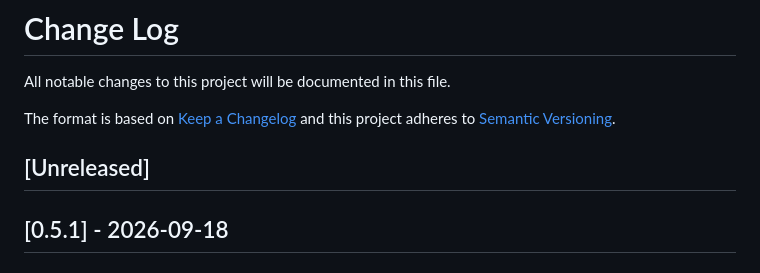
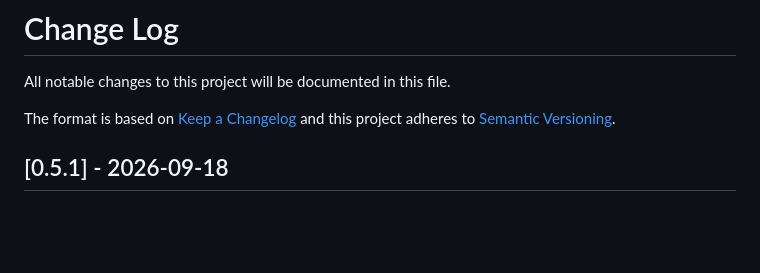
Before and after one commit to shellui/website, a Markdown page: CHANGELOG.md, the part around the change. Drawn GitHub-style; blank space fills up the shorter version.

```diff
--- a/CHANGELOG.md
+++ b/CHANGELOG.md
@@ -4,8 +4,6 @@ All notable changes to this project will be documented in this file.
 
 The format is based on [Keep a Changelog](http://keepachangelog.com/)
 and this project adheres to [Semantic Versioning](http://semver.org/).
-
-## [Unreleased]
 
 <!---
 ## [Unreleased] - yyyy-mm-dd
```
